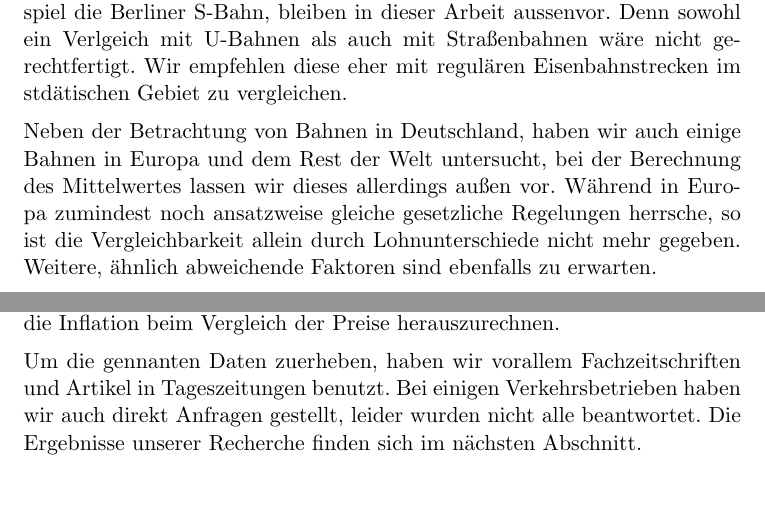
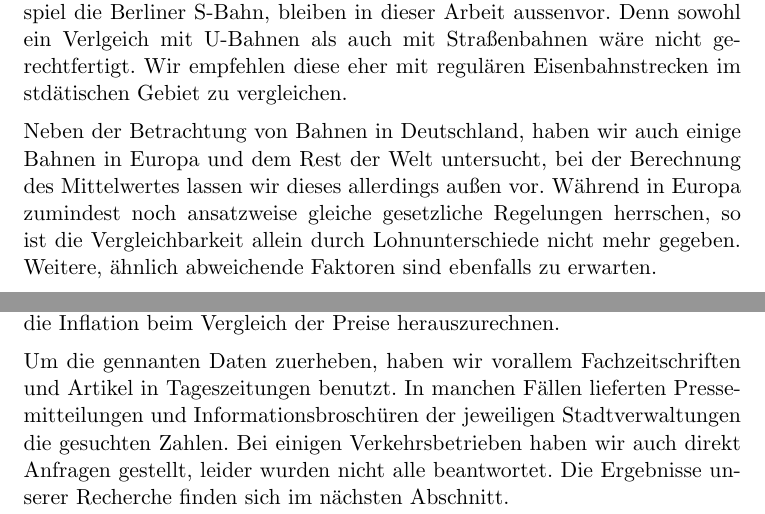
Before and after one commit to GrundlagenSchienenverkehr/paper, a LaTeX document (main.tex, which reads theory.tex): two parts of pages 4 and 6 of 30, joined at a grey line, cut so that both start at the same text. Compiled offline with pdfLaTeX.

Commit message:
theory.tex probegelesen

```diff
--- a/theory.tex
+++ b/theory.tex
@@ -26,7 +26,7 @@ vergleichen.
 Neben der Betrachtung von Bahnen in Deutschland, haben wir auch einige Bahnen in
 Europa und dem Rest der Welt untersucht, bei der Berechnung des Mittelwertes
 lassen wir dieses allerdings außen vor. Während in Europa zumindest noch
-ansatzweise gleiche gesetzliche Regelungen herrsche, so ist die
+ansatzweise gleiche gesetzliche Regelungen herrschen, so ist die
 Vergleichbarkeit allein durch Lohnunterschiede nicht mehr gegeben. Weitere,
 ähnlich abweichende Faktoren sind ebenfalls zu erwarten.
 
@@ -84,6 +84,8 @@ die Gesamtkosten. Das Jahr der Fertigstellung wird benötigt, um die Inflation
 beim Vergleich der Preise herauszurechnen.
 
 Um die gennanten Daten zuerheben, haben wir vorallem Fachzeitschriften und
-Artikel in Tageszeitungen benutzt. Bei einigen Verkehrsbetrieben haben wir auch
-direkt Anfragen gestellt, leider wurden nicht alle beantwortet. Die Ergebnisse
-unserer Recherche finden sich im nächsten Abschnitt.
+Artikel in Tageszeitungen benutzt. In manchen Fällen lieferten Pressemitteilungen
+und Informationsbroschüren der jeweiligen Stadtverwaltungen die gesuchten Zahlen.
+Bei einigen Verkehrsbetrieben haben wir auch direkt Anfragen gestellt, leider
+wurden nicht alle beantwortet. Die Ergebnisse unserer Recherche finden sich im
+nächsten Abschnitt.
```
